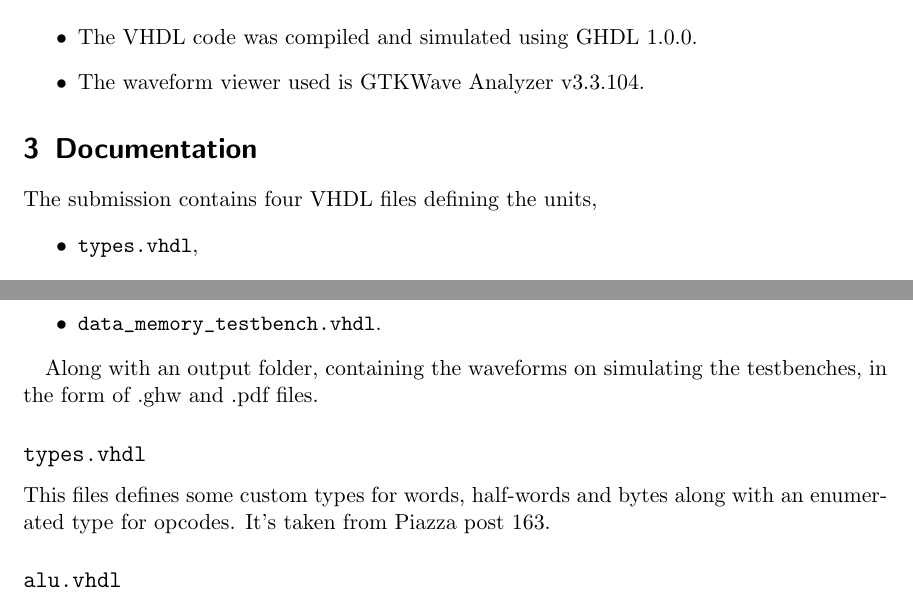
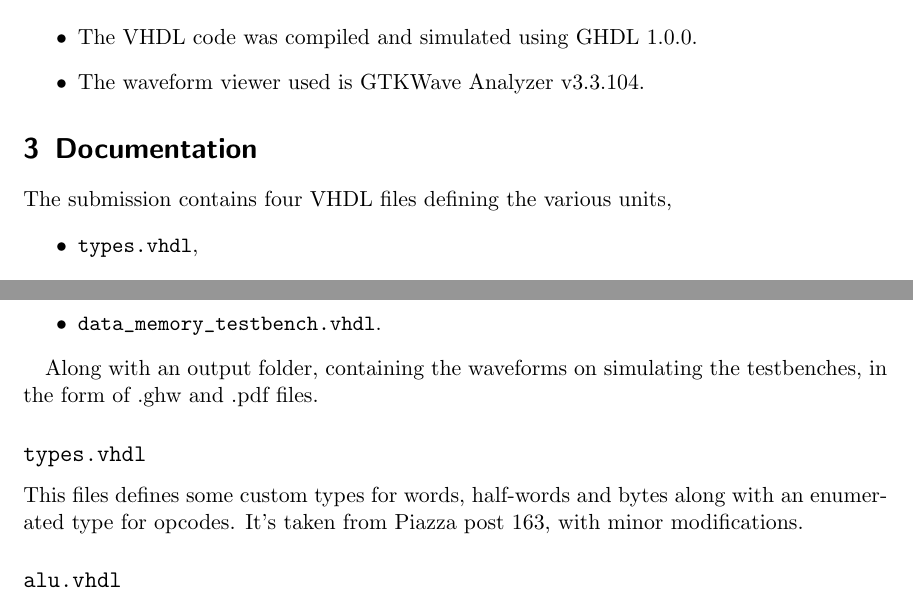
Before and after one commit to fricai/COL216, a LaTeX problem sheet (assignment/2/reports/stage-1-report.tex): two parts of pages 1 and 2 of 6, joined at a grey line, cut so that both start at the same text. The pictures show the PDF file assignment/2/reports/stage-1-report.pdf that the author committed with the source.

```diff
--- a/assignment/2/reports/stage-1-report.tex
+++ b/assignment/2/reports/stage-1-report.tex
@@ -34,7 +34,7 @@
 \end{itemize}
 
 \section{Documentation}
-The submission contains four VHDL files defining the units,
+The submission contains four VHDL files defining the various units,
 \begin{itemize}
 	\item \tt{types.vhdl},
 	\item \tt{alu.vhdl},
@@ -52,7 +52,7 @@
 Along with an output folder, containing the waveforms on simulating the testbenches, in the form of .ghw and .pdf files.
 
 \subsection*{\tt{types.vhdl}}
-This files defines some custom types for words, half-words and bytes along with an enumerated type for opcodes. It's taken from Piazza post 163.
+This files defines some custom types for words, half-words and bytes along with an enumerated type for opcodes. It's taken from Piazza post 163, with minor modifications.
 
 \subsection*{\tt{alu.vhdl}}
 It defines the ALU satisfying the specifications given in the problem statement.
```
Also changed, not shown: assignment/2/reports/stage-1-report.pdf, assignment/2/vhdl/makefile (added), 20 other files.
